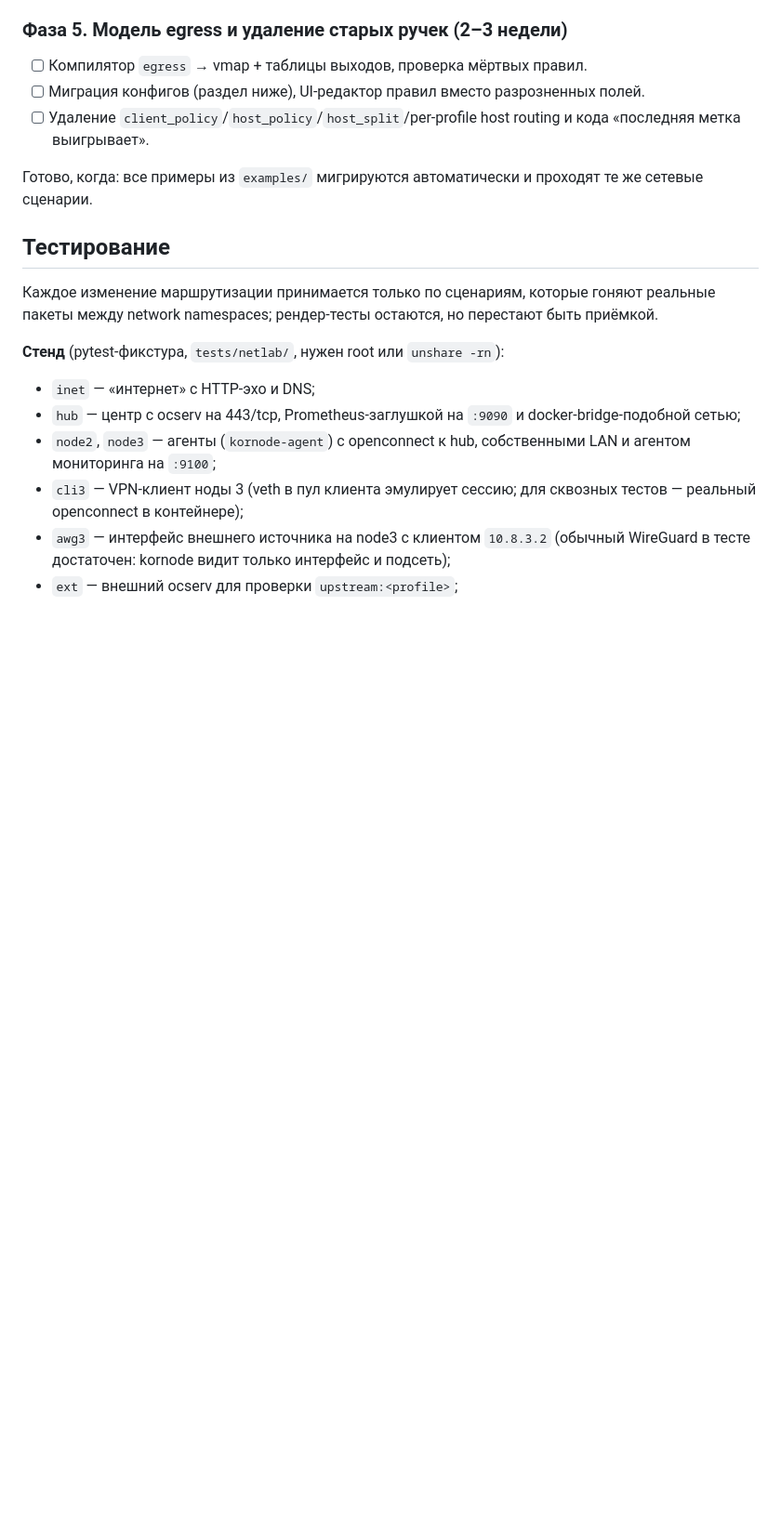
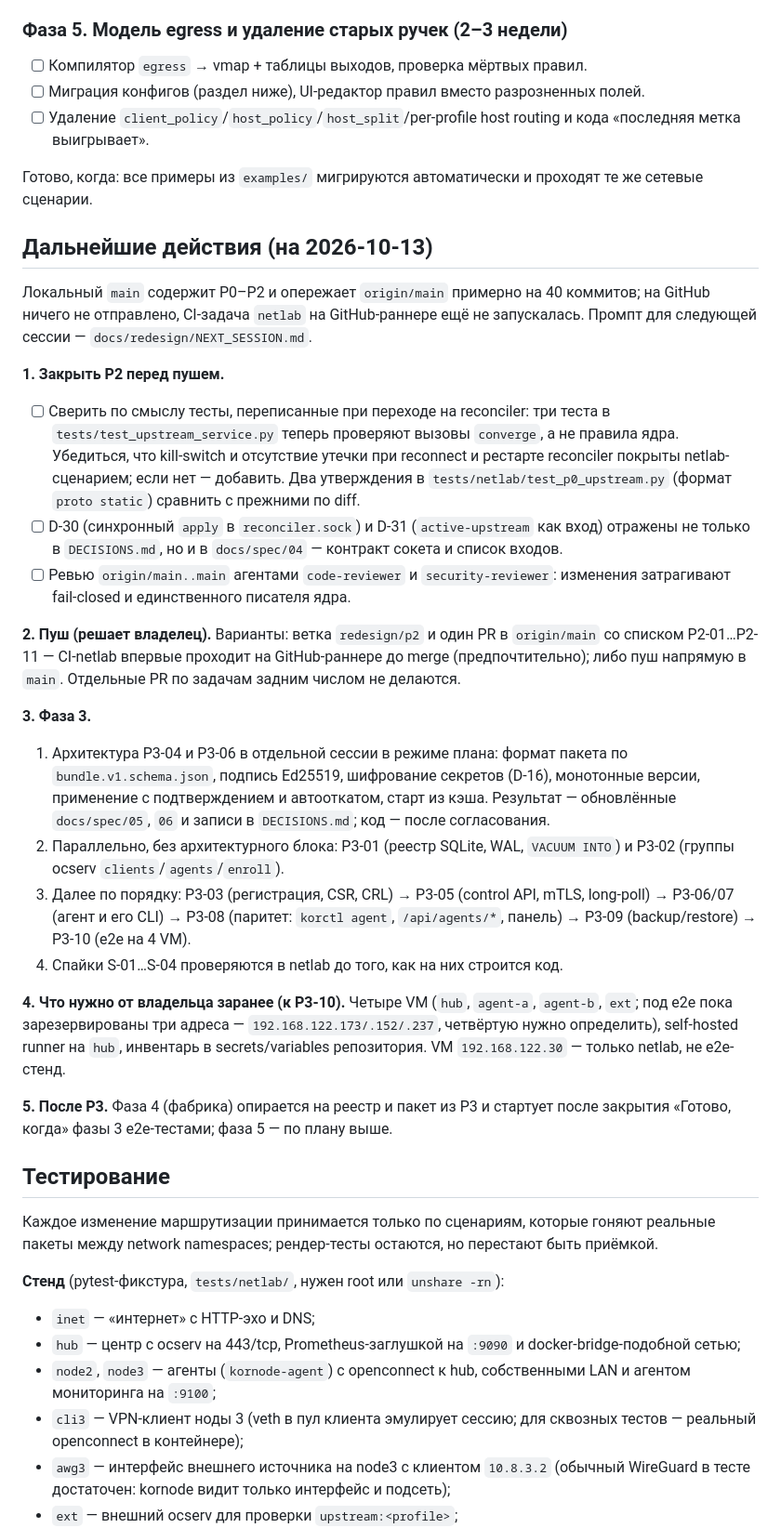
Before and after one commit to r4ven-me/kornode, a Markdown page: docs/redesign/PLAN.ru.md, the part around the change. Shown at 93% size. Rendered like a GitHub page; blank space fills up the shorter version.

Commit message:
docs: next steps after P2 in PLAN.ru.md
Co-Authored-By: Claude Opus 5.5 <noreply@anthropic.com>

```diff
--- a/docs/redesign/PLAN.ru.md
+++ b/docs/redesign/PLAN.ru.md
@@ -239,6 +239,29 @@ P0-03 с kill-switch (D-20, D-21).
 
 Готово, когда: все примеры из `examples/` мигрируются автоматически и проходят те же сетевые сценарии.
 
+## Дальнейшие действия (на 2026-10-13)
+
+Локальный `main` содержит P0–P2 и опережает `origin/main` примерно на 40 коммитов; на GitHub ничего не отправлено, CI-задача `netlab` на GitHub-раннере ещё не запускалась. Промпт для следующей сессии — `docs/redesign/NEXT_SESSION.md`.
+
+**1. Закрыть P2 перед пушем.**
+
+- [ ] Сверить по смыслу тесты, переписанные при переходе на reconciler: три теста в `tests/test_upstream_service.py` теперь проверяют вызовы `converge`, а не правила ядра. Убедиться, что kill-switch и отсутствие утечки при reconnect и рестарте reconciler покрыты netlab-сценарием; если нет — добавить. Два утверждения в `tests/netlab/test_p0_upstream.py` (формат `proto static`) сравнить с прежними по diff.
+- [ ] D-30 (синхронный `apply` в `reconciler.sock`) и D-31 (`active-upstream` как вход) отражены не только в `DECISIONS.md`, но и в `docs/spec/04` — контракт сокета и список входов.
+- [ ] Ревью `origin/main..main` агентами `code-reviewer` и `security-reviewer`: изменения затрагивают fail-closed и единственного писателя ядра.
+
+**2. Пуш (решает владелец).** Варианты: ветка `redesign/p2` и один PR в `origin/main` со списком P2-01…P2-11 — CI-netlab впервые проходит на GitHub-раннере до merge (предпочтительно); либо пуш напрямую в `main`. Отдельные PR по задачам задним числом не делаются.
+
+**3. Фаза 3.**
+
+1. Архитектура P3-04 и P3-06 в отдельной сессии в режиме плана: формат пакета по `bundle.v1.schema.json`, подпись Ed25519, шифрование секретов (D-16), монотонные версии, применение с подтверждением и автооткатом, старт из кэша. Результат — обновлённые `docs/spec/05`, `06` и записи в `DECISIONS.md`; код — после согласования.
+2. Параллельно, без архитектурного блока: P3-01 (реестр SQLite, WAL, `VACUUM INTO`) и P3-02 (группы ocserv `clients`/`agents`/`enroll`).
+3. Далее по порядку: P3-03 (регистрация, CSR, CRL) → P3-05 (control API, mTLS, long-poll) → P3-06/07 (агент и его CLI) → P3-08 (паритет: `korctl agent`, `/api/agents/*`, панель) → P3-09 (backup/restore) → P3-10 (e2e на 4 VM).
+4. Спайки S-01…S-04 проверяются в netlab до того, как на них строится код.
+
+**4. Что нужно от владельца заранее (к P3-10).** Четыре VM (`hub`, `agent-a`, `agent-b`, `ext`; под e2e пока зарезервированы три адреса — `192.168.122.173/.152/.237`, четвёртую нужно определить), self-hosted runner на `hub`, инвентарь в secrets/variables репозитория. VM `192.168.122.30` — только netlab, не e2e-стенд.
+
+**5. После P3.** Фаза 4 (фабрика) опирается на реестр и пакет из P3 и стартует после закрытия «Готово, когда» фазы 3 e2e-тестами; фаза 5 — по плану выше.
+
 ## Тестирование
 
 Каждое изменение маршрутизации принимается только по сценариям, которые гоняют реальные пакеты между network namespaces; рендер-тесты остаются, но перестают быть приёмкой.
```
